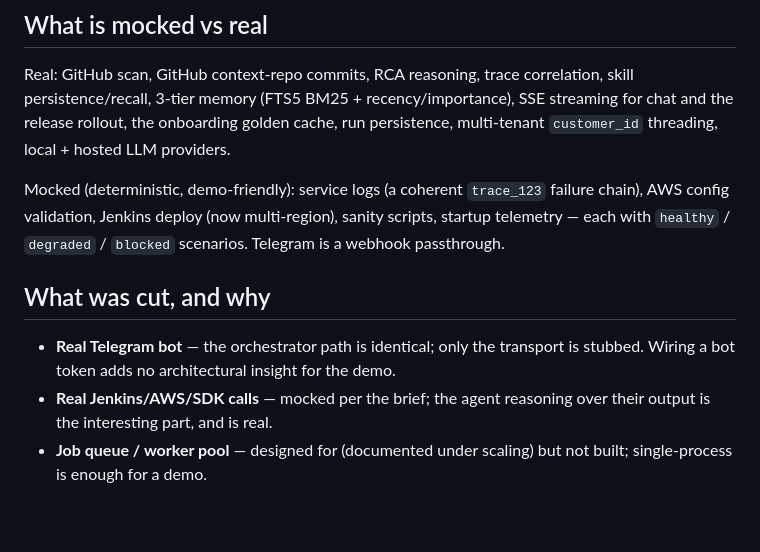
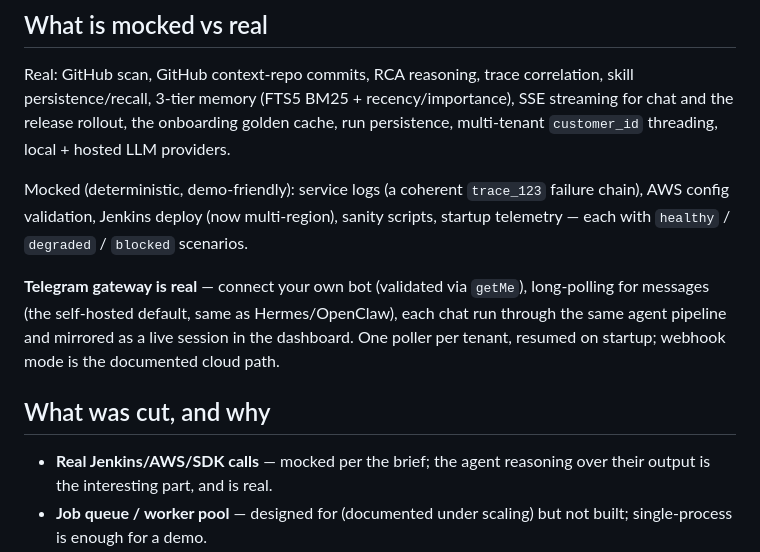
Before and after one commit to cyb3rb34s7/OpsMindAI, a Markdown page: IMPLEMENTATION_LOG.md, the part around the change. GitHub-like rendering; blank space fills up the shorter version.

```diff
--- a/IMPLEMENTATION_LOG.md
+++ b/IMPLEMENTATION_LOG.md
@@ -94,12 +94,16 @@ persistence, multi-tenant `customer_id` threading, local + hosted LLM providers.
 Mocked (deterministic, demo-friendly): service logs (a coherent `trace_123`
 failure chain), AWS config validation, Jenkins deploy (now multi-region), sanity
 scripts, startup telemetry — each with `healthy` / `degraded` / `blocked`
-scenarios. Telegram is a webhook passthrough.
+scenarios.
+
+**Telegram gateway is real** — connect your own bot (validated via `getMe`),
+long-polling for messages (the self-hosted default, same as Hermes/OpenClaw), each
+chat run through the same agent pipeline and mirrored as a live session in the
+dashboard. One poller per tenant, resumed on startup; webhook mode is the
+documented cloud path.
 
 ## What was cut, and why
 
-- **Real Telegram bot** — the orchestrator path is identical; only the transport
-  is stubbed. Wiring a bot token adds no architectural insight for the demo.
 - **Real Jenkins/AWS/SDK calls** — mocked per the brief; the agent reasoning over
   their output is the interesting part, and is real.
 - **Job queue / worker pool** — designed for (documented under scaling) but not
```
Also changed, not shown: BUILD_JOURNAL.md (+38 -5 lines).
